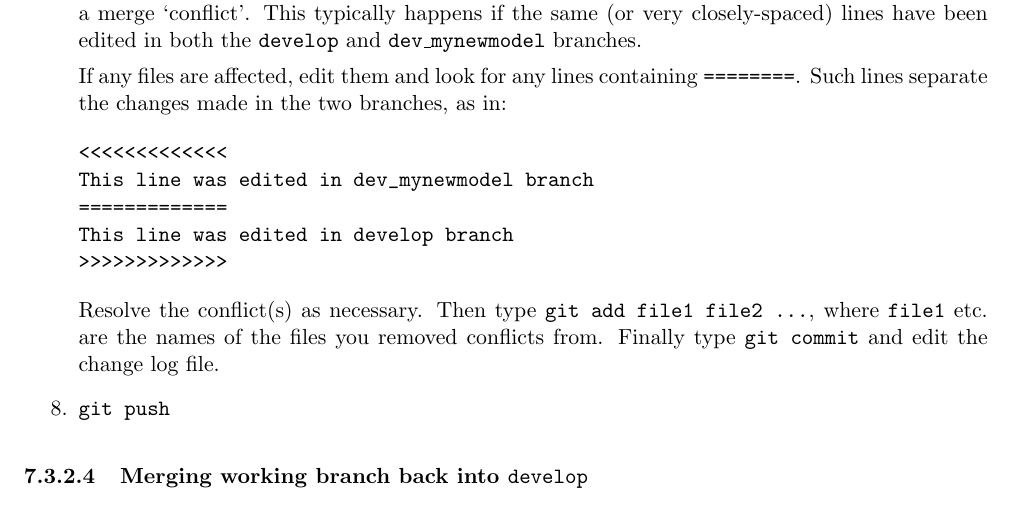
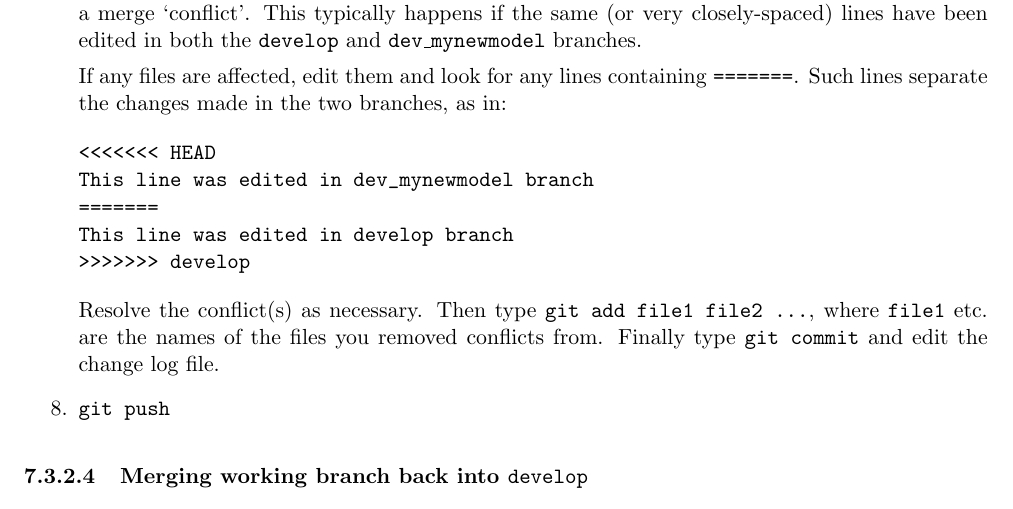
Before and after one commit to griffda/PROCESS-, a LaTeX thesis (process.tex, which reads UserGuide_Chapter7.tex): part of page 109 of 132, cut so that both start at the same text. Compiled offline with pdfLaTeX.

```diff
--- a/UserGuide_Chapter7.tex
+++ b/UserGuide_Chapter7.tex
@@ -254,14 +254,14 @@
   \texttt{develop} and \texttt{dev\_mynewmodel} branches.
 
   If any files are affected, edit them and look for any lines containing
-  \texttt{========}. Such lines separate the changes made in the two branches,
+  \texttt{=======}. Such lines separate the changes made in the two branches,
   as in:
 \begin{verbatim}
-<<<<<<<<<<<<<
+<<<<<<< HEAD
 This line was edited in dev_mynewmodel branch
-=============
+=======
 This line was edited in develop branch
->>>>>>>>>>>>>
+>>>>>>> develop
 \end{verbatim}
   Resolve the conflict(s) as necessary. Then type \texttt{git add file1 file2 ...}, where
   \texttt{file1} etc.\ are the names of the files you removed conflicts
```
Also changed, not shown: 2 other files.
